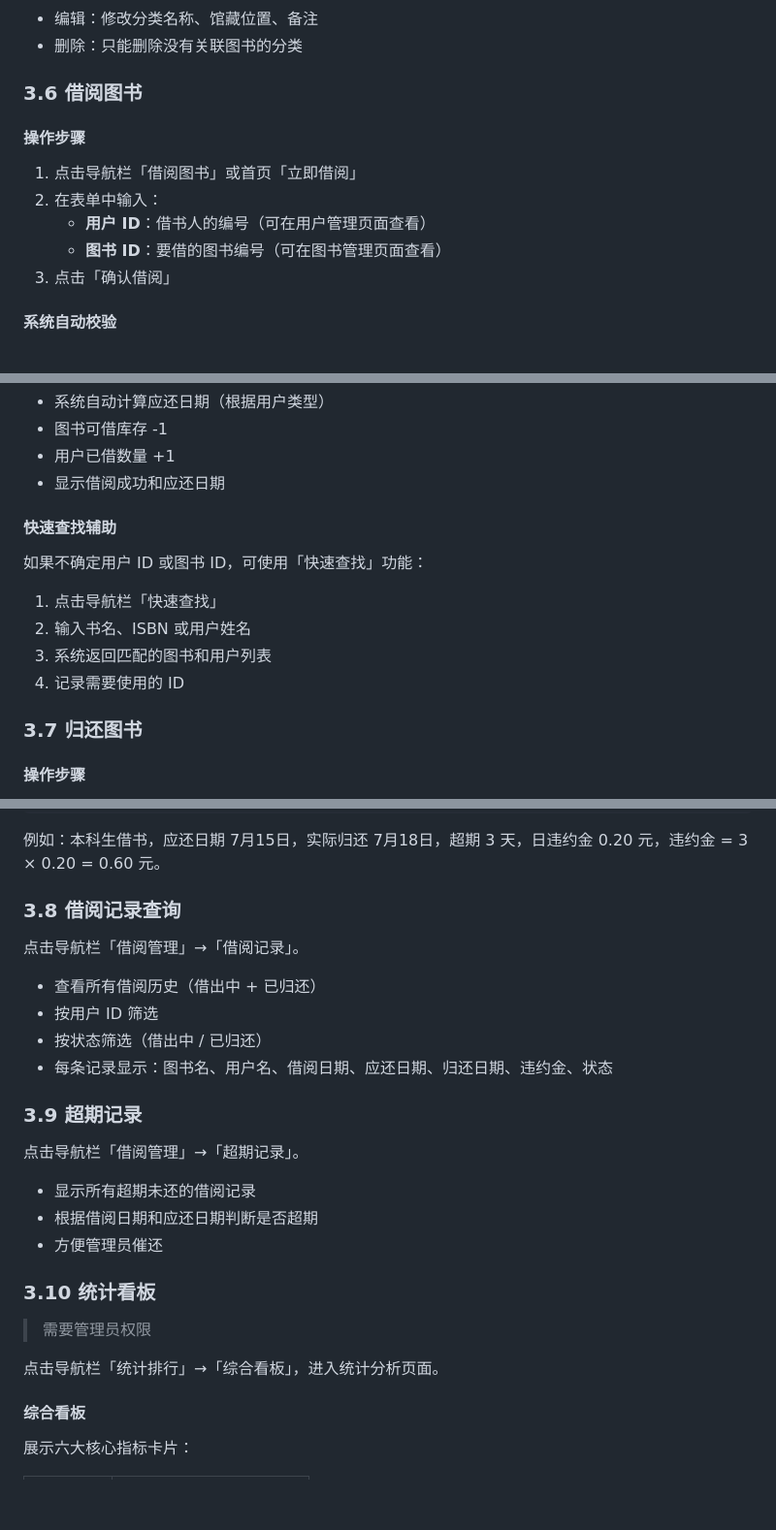
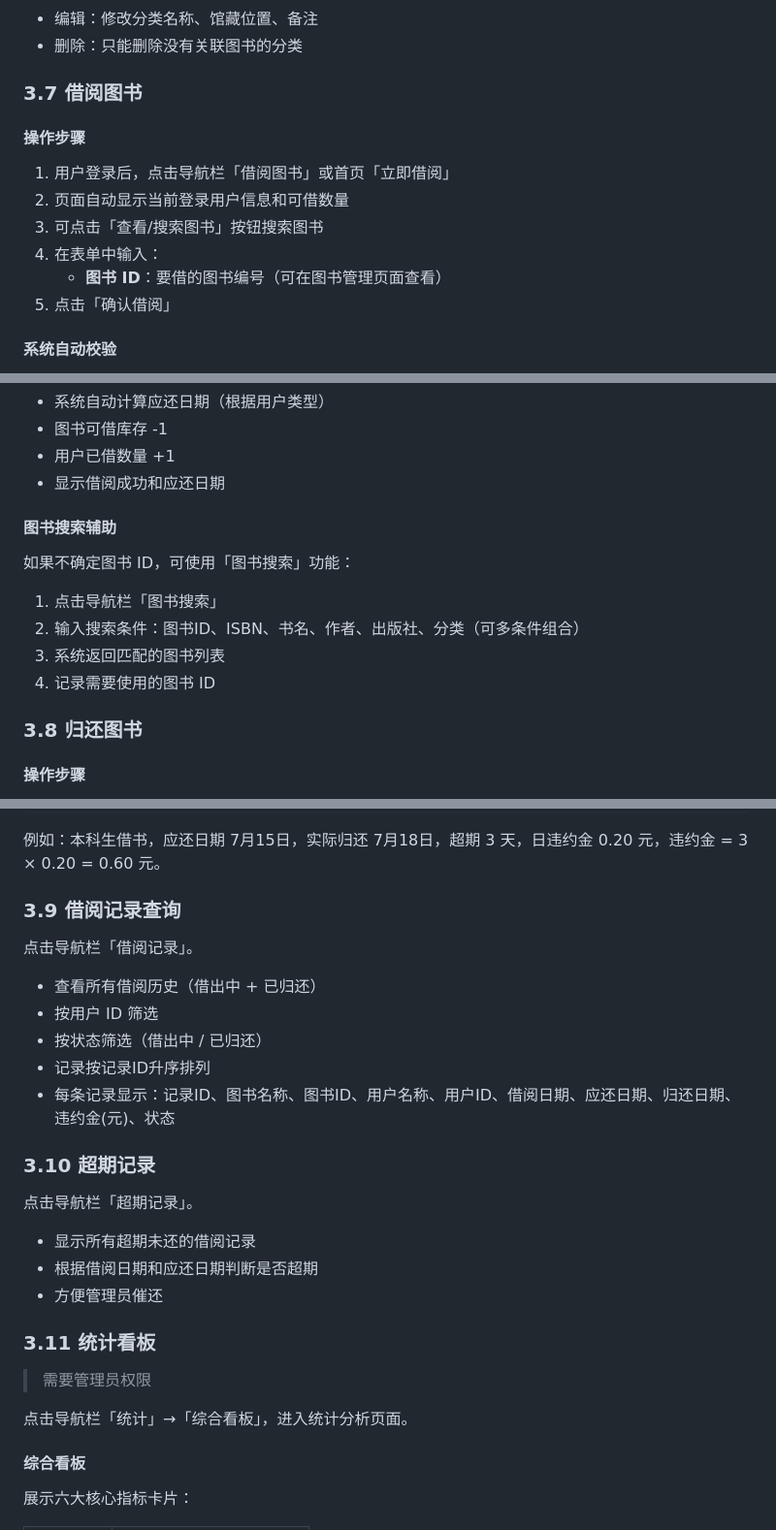
Before and after one commit to woiohub/BooksManagementSystem, a Markdown page: 软件系统操作说明书.md, 3 parts joined by grey strips. Shown at 97% size. Rendered like a GitHub page; blank space fills up the shorter version.

```diff
--- a/软件系统操作说明书.md
+++ b/软件系统操作说明书.md
@@ -264,15 +264,16 @@ python app.py
 - 编辑：修改分类名称、馆藏位置、备注
 - 删除：只能删除没有关联图书的分类
 
-### 3.6 借阅图书
+### 3.7 借阅图书
 
 #### 操作步骤
 
-1. 点击导航栏「借阅图书」或首页「立即借阅」
-2. 在表单中输入：
-   - **用户 ID**：借书人的编号（可在用户管理页面查看）
+1. 用户登录后，点击导航栏「借阅图书」或首页「立即借阅」
+2. 页面自动显示当前登录用户信息和可借数量
+3. 可点击「查看/搜索图书」按钮搜索图书
+4. 在表单中输入：
    - **图书 ID**：要借的图书编号（可在图书管理页面查看）
-3. 点击「确认借阅」
+5. 点击「确认借阅」
 
 #### 系统自动校验
 
@@ -288,16 +289,16 @@ python app.py
 - 用户已借数量 +1
 - 显示借阅成功和应还日期
 
-#### 快速查找辅助
+#### 图书搜索辅助
 
-如果不确定用户 ID 或图书 ID，可使用「快速查找」功能：
+如果不确定图书 ID，可使用「图书搜索」功能：
 
-1. 点击导航栏「快速查找」
-2. 输入书名、ISBN 或用户姓名
-3. 系统返回匹配的图书和用户列表
-4. 记录需要使用的 ID
+1. 点击导航栏「图书搜索」
+2. 输入搜索条件：图书ID、ISBN、书名、作者、出版社、分类（可多条件组合）
+3. 系统返回匹配的图书列表
+4. 记录需要使用的图书 ID
 
-### 3.7 归还图书
+### 3.8 归还图书
 
 #### 操作步骤
 
@@ -320,28 +321,29 @@ python app.py
 
 例如：本科生借书，应还日期 7月15日，实际归还 7月18日，超期 3 天，日违约金 0.20 元，违约金 = 3 × 0.20 = 0.60 元。
 
-### 3.8 借阅记录查询
+### 3.9 借阅记录查询
 
-点击导航栏「借阅管理」→「借阅记录」。
+点击导航栏「借阅记录」。
 
 - 查看所有借阅历史（借出中 + 已归还）
 - 按用户 ID 筛选
 - 按状态筛选（借出中 / 已归还）
-- 每条记录显示：图书名、用户名、借阅日期、应还日期、归还日期、违约金、状态
+- 记录按记录ID升序排列
+- 每条记录显示：记录ID、图书名称、图书ID、用户名称、用户ID、借阅日期、应还日期、归还日期、违约金(元)、状态
 
-### 3.9 超期记录
+### 3.10 超期记录
 
-点击导航栏「借阅管理」→「超期记录」。
+点击导航栏「超期记录」。
 
 - 显示所有超期未还的借阅记录
 - 根据借阅日期和应还日期判断是否超期
 - 方便管理员催还
 
-### 3.10 统计看板
+### 3.11 统计看板
 
 > 需要管理员权限
 
-点击导航栏「统计排行」→「综合看板」，进入统计分析页面。
+点击导航栏「统计」→「综合看板」，进入统计分析页面。
 
 #### 综合看板
 
```
Also changed, not shown: other parts of 软件系统操作说明书.md (+18 -13 lines), README.md (added, +188 -0 lines), 项目文档.md (+5 -5 lines).
